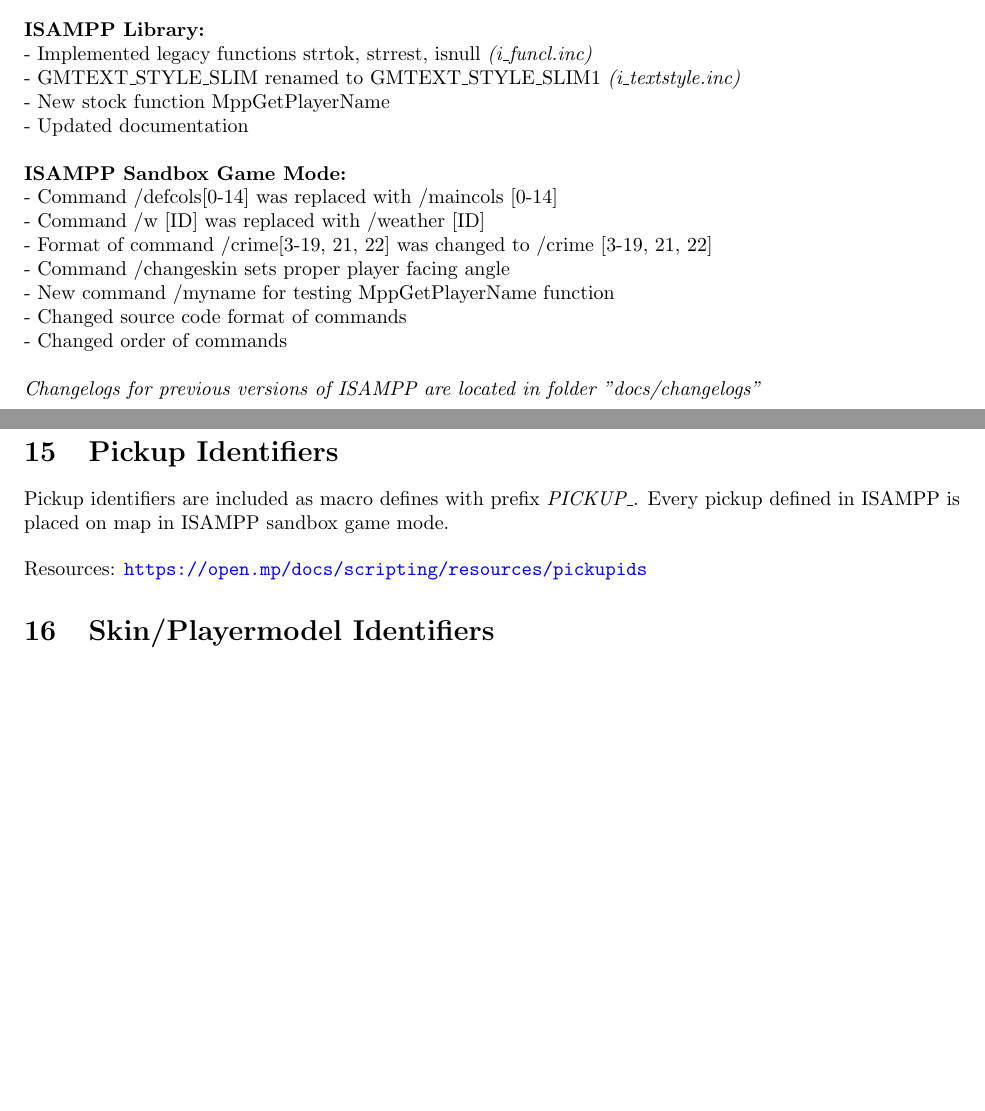
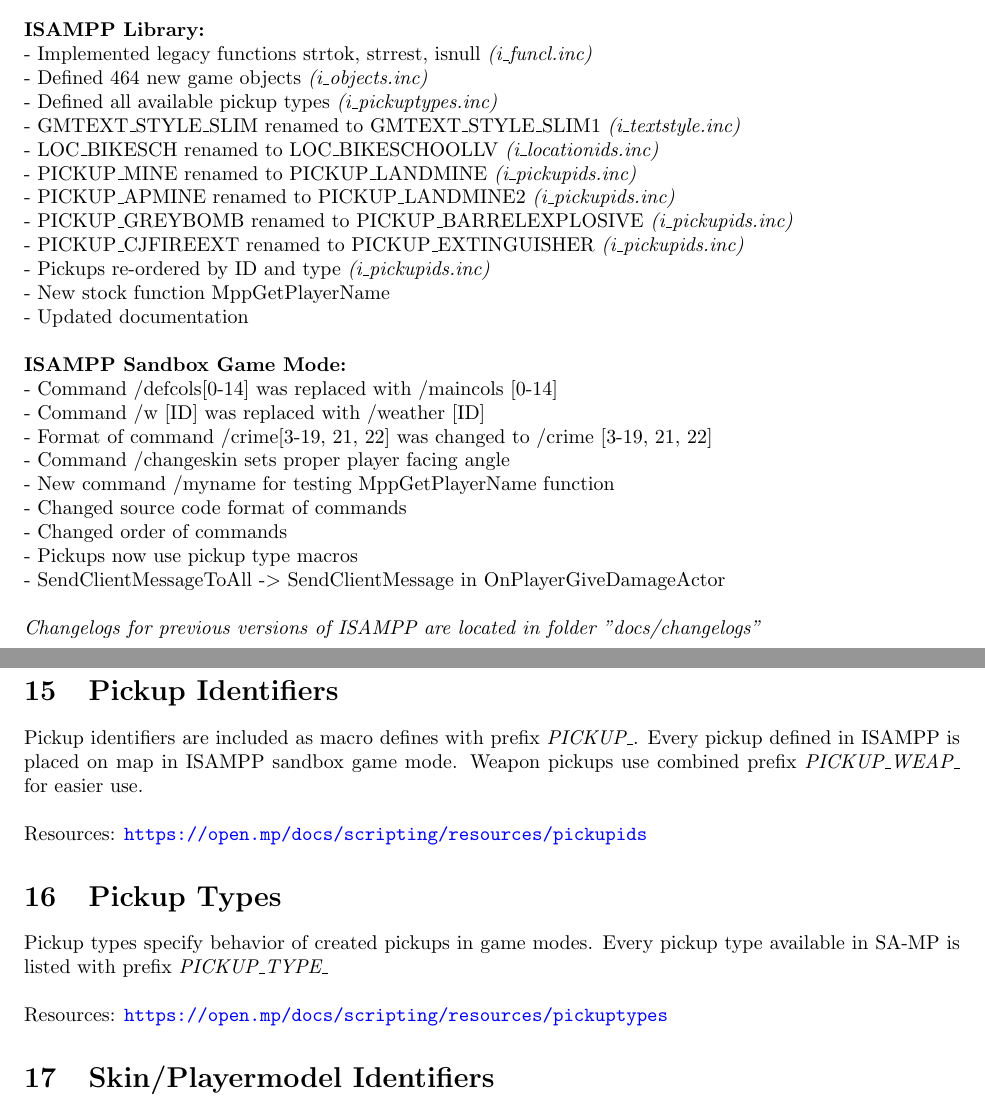
Before and after one commit to kkmzero/isampp, a LaTeX document (docs/documentation.tex): two parts of pages 4 and 11 of 20, joined at a grey line, cut so that both start at the same text, the shorter picture padded with empty space. Compiled offline with pdfLaTeX.

Commit message:
Update documentation.tex

```diff
--- a/docs/documentation.tex
+++ b/docs/documentation.tex
@@ -39,7 +39,15 @@
 \section{Changes in ISAMPP 1.7}
 \textbf{ISAMPP Library:}
 \\- Implemented legacy functions strtok, strrest, isnull \textit{(i\_funcl.inc)}
+\\- Defined 464 new game objects \textit{(i\_objects.inc)}
+\\- Defined all available pickup types \textit{(i\_pickuptypes.inc)}
 \\- GMTEXT\_STYLE\_SLIM renamed to GMTEXT\_STYLE\_SLIM1 \textit{(i\_textstyle.inc)}
+\\- LOC\_BIKESCH renamed to LOC\_BIKESCHOOLLV \textit{(i\_locationids.inc)}
+\\- PICKUP\_MINE renamed to PICKUP\_LANDMINE \textit{(i\_pickupids.inc)}
+\\- PICKUP\_APMINE renamed to PICKUP\_LANDMINE2 \textit{(i\_pickupids.inc)}
+\\- PICKUP\_GREYBOMB renamed to PICKUP\_BARRELEXPLOSIVE \textit{(i\_pickupids.inc)}
+\\- PICKUP\_CJFIREEXT renamed to PICKUP\_EXTINGUISHER \textit{(i\_pickupids.inc)}
+\\- Pickups re-ordered by ID and type \textit{(i\_pickupids.inc)}
 \\- New stock function MppGetPlayerName
 \\- Updated documentation
 \bigskip
@@ -51,6 +59,8 @@
 \\- New command /myname for testing MppGetPlayerName function
 \\- Changed source code format of commands
 \\- Changed order of commands
+\\- Pickups now use pickup type macros
+\\- SendClientMessageToAll -$>$ SendClientMessage in OnPlayerGiveDamageActor
 \bigskip
 \\\textit{Changelogs for previous versions of ISAMPP are located in folder "docs/changelogs"}
 
@@ -352,9 +364,15 @@
 
 \newpage
 \section{Pickup Identifiers}
-Pickup identifiers are included as macro defines with prefix \textit{PICKUP\_}. Every pickup defined in ISAMPP is placed on map in ISAMPP sandbox game mode.
+Pickup identifiers are included as macro defines with prefix \textit{PICKUP\_}. Every pickup defined in ISAMPP is placed on map in ISAMPP sandbox game mode. Weapon pickups use combined prefix \textit{PICKUP\_WEAP\_} for easier use.
 \bigskip
 \\Resources: \url{https://open.mp/docs/scripting/resources/pickupids}
+
+
+\section{Pickup Types}
+Pickup types specify behavior of created pickups in game modes. Every pickup type available in SA-MP is listed with prefix \textit{PICKUP\_TYPE\_}
+\bigskip
+\\Resources: \url{https://open.mp/docs/scripting/resources/pickuptypes}
 
 
 \section{Skin/Playermodel Identifiers}
```
Also changed, not shown: docs/documentation.tex (4 more changed lines).
